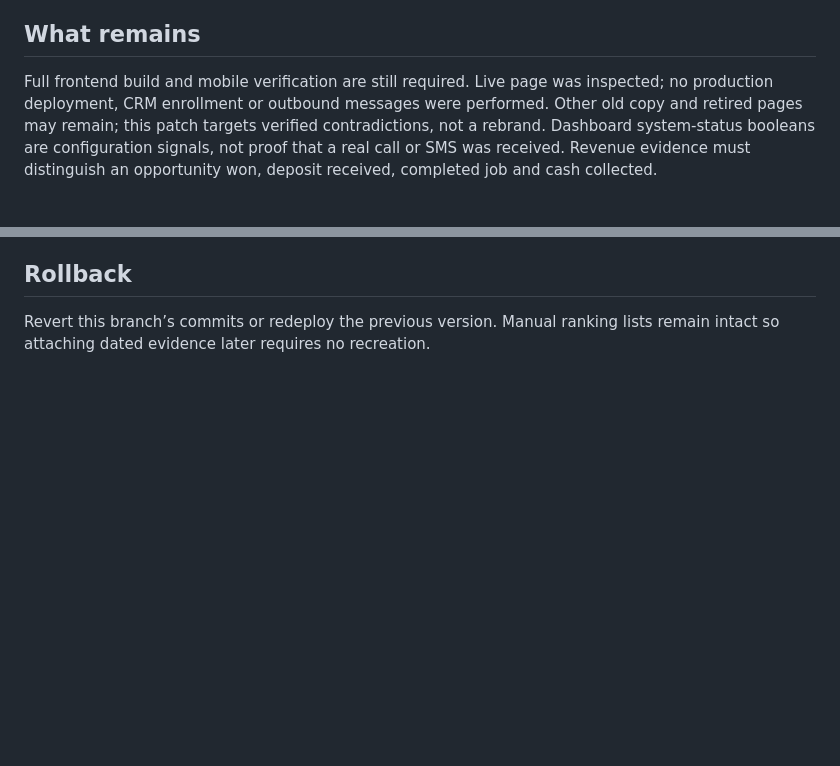
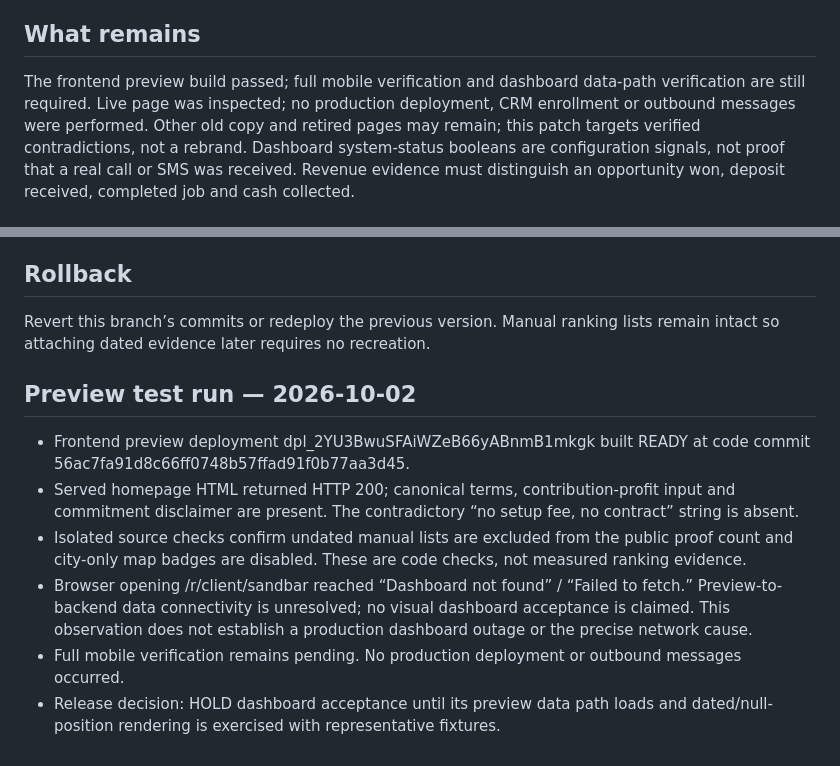
Before and after one commit to tyalexandermedia/lola-backend, a Markdown page: docs/PROOF_AND_OFFER_REVIEW_2026-10-02.md, 2 parts joined by grey strips. GitHub-like rendering; blank space fills up the shorter version.

Commit message:
docs: record controlled preview test results and release blockers

```diff
--- a/docs/PROOF_AND_OFFER_REVIEW_2026-10-02.md
+++ b/docs/PROOF_AND_OFFER_REVIEW_2026-10-02.md
@@ -20,7 +20,7 @@ The public Sandbar dashboard displayed 12 “live” #1 placements from legacy m
 Each observation needs exact query, service, search location, surface (organic/map pack/AI), position, observed timestamp, method, evidence reference and source. Deduplicate by query/location/surface/observation. Apply freshness policy and visibly label historical evidence. Do not infer a service’s map-pack ranking merely from the city name.
 
 ## What remains
-Full frontend build and mobile verification are still required. Live page was inspected; no production deployment, CRM enrollment or outbound messages were performed.
+The frontend preview build passed; full mobile verification and dashboard data-path verification are still required. Live page was inspected; no production deployment, CRM enrollment or outbound messages were performed.
 Other old copy and retired pages may remain; this patch targets verified contradictions, not a rebrand.
 Dashboard system-status booleans are configuration signals, not proof that a real call or SMS was received. Revenue evidence must distinguish an opportunity won, deposit received, completed job and cash collected.
 
@@ -31,3 +31,12 @@ Current $797/month + $997 launch is an existing offer to evaluate against actual
 
 ## Rollback
 Revert this branch’s commits or redeploy the previous version. Manual ranking lists remain intact so attaching dated evidence later requires no recreation.
+
+
+## Preview test run — 2026-10-02
+- Frontend preview deployment dpl_2YU3BwuSFAiWZeB66yABnmB1mkgk built READY at code commit 56ac7fa91d8c66ff0748b57ffad91f0b77aa3d45.
+- Served homepage HTML returned HTTP 200; canonical terms, contribution-profit input and commitment disclaimer are present. The contradictory “no setup fee, no contract” string is absent.
+- Isolated source checks confirm undated manual lists are excluded from the public proof count and city-only map badges are disabled. These are code checks, not measured ranking evidence.
+- Browser opening /r/client/sandbar reached “Dashboard not found” / “Failed to fetch.” Preview-to-backend data connectivity is unresolved; no visual dashboard acceptance is claimed. This observation does not establish a production dashboard outage or the precise network cause.
+- Full mobile verification remains pending. No production deployment or outbound messages occurred.
+- Release decision: HOLD dashboard acceptance until its preview data path loads and dated/null-position rendering is exercised with representative fixtures.
```
